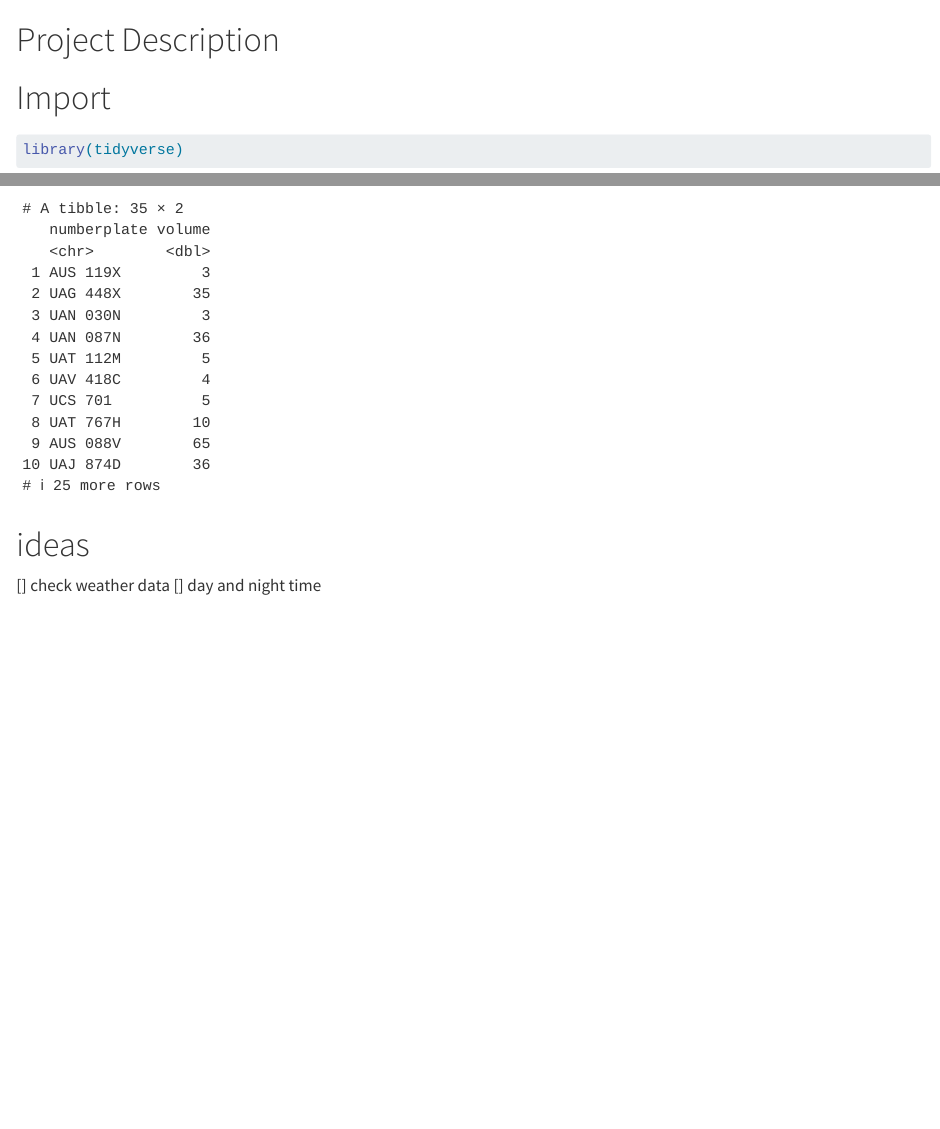
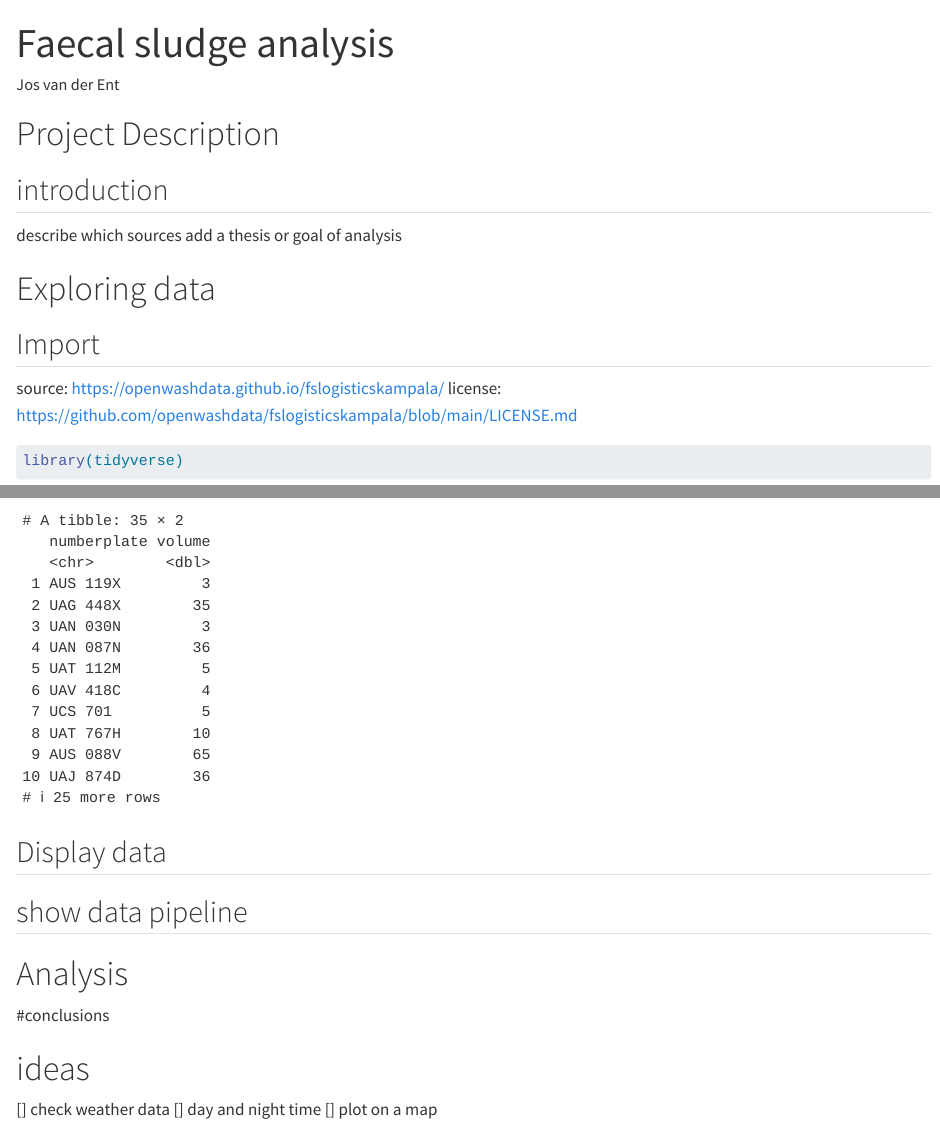
Before and after one commit to ds4owd-002/project-yozgoesdigital, a Quarto document (docs/index.qmd): the page in a window 1100 px wide, from its top, and a second part further down, joined at a grey line. Rendered offline with R 4.5, knitr and Pandoc in place of Quarto, with nearby package versions.

Commit message:
work on capstone project

````diff
--- a/docs/index.qmd
+++ b/docs/index.qmd
@@ -1,12 +1,18 @@
 ---
-title: ""
+title: "Faecal sludge analysis"
 author: "Jos van der Ent"
 format: html
 ---
 
 # Project Description
+## introduction
+describe which sources
+add a thesis or goal of analysis
 
-# Import
+# Exploring data
+## Import
+source: https://openwashdata.github.io/fslogisticskampala/
+license: https://github.com/openwashdata/fslogisticskampala/blob/main/LICENSE.md
 
 ```{r}
 library(tidyverse)
@@ -16,7 +22,16 @@ library(tidyverse)
 read_csv(here::here("data/raw/trips.csv"))
 read_csv(here::here("data/raw/trucks.csv"))
 ```
+## Display data
+
+## show data pipeline
+
+# Analysis
+
+
+#conclusions
 
 # ideas
 [] check weather data
 [] day and night time
+[] plot on a map
````
